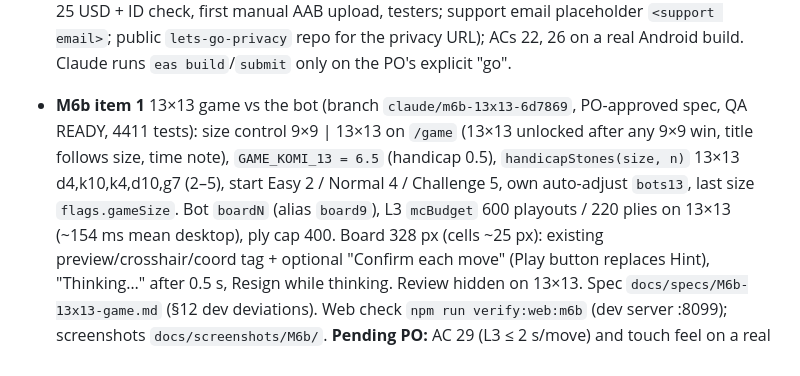
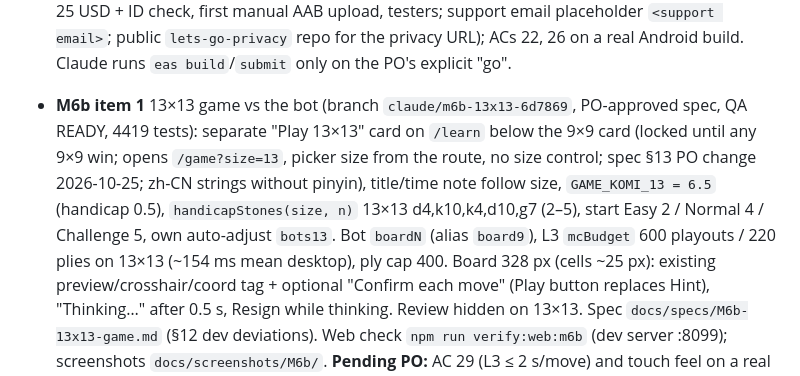
Before and after one commit to Agnes-Lain/let-s-GO, a Markdown page: docs/STATUS.md, the part around the change. Rendered like a GitHub page.

Commit message:
M6b 13x13: STATUS for the separate 13x13 card
Co-Authored-By: Claude Opus 5.5 <noreply@anthropic.com>

```diff
--- a/docs/STATUS.md
+++ b/docs/STATUS.md
@@ -109,10 +109,11 @@ Read this + `CLAUDE.md`, then continue. Keep it short; update it at the end of e
   AAB upload, testers; support email placeholder `<support email>`; public `lets-go-privacy` repo for the privacy URL); ACs 22, 26 on a
   real Android build. Claude runs `eas build`/`submit` only on the PO's explicit "go".
 
-- **M6b item 1** 13×13 game vs the bot (branch `claude/m6b-13x13-6d7869`, PO-approved spec, QA READY, 4411 tests):
-  size control 9×9 | 13×13 on `/game` (13×13 unlocked after any 9×9 win, title follows size, time note), `GAME_KOMI_13 = 6.5`
+- **M6b item 1** 13×13 game vs the bot (branch `claude/m6b-13x13-6d7869`, PO-approved spec, QA READY, 4419 tests):
+  separate "Play 13×13" card on `/learn` below the 9×9 card (locked until any 9×9 win; opens `/game?size=13`, picker size from the
+  route, no size control; spec §13 PO change 2026-10-25; zh-CN strings without pinyin), title/time note follow size, `GAME_KOMI_13 = 6.5`
   (handicap 0.5), `handicapStones(size, n)` 13×13 d4,k10,k4,d10,g7 (2–5), start Easy 2 / Normal 4 / Challenge 5, own auto-adjust
-  `bots13`, last size `flags.gameSize`. Bot `boardN` (alias `board9`), L3 `mcBudget` 600 playouts / 220 plies on 13×13 (~154 ms
+  `bots13`. Bot `boardN` (alias `board9`), L3 `mcBudget` 600 playouts / 220 plies on 13×13 (~154 ms
   mean desktop), ply cap 400. Board 328 px (cells ~25 px): existing preview/crosshair/coord tag + optional "Confirm each move"
   (Play button replaces Hint), "Thinking…" after 0.5 s, Resign while thinking. Review hidden on 13×13. Spec
   `docs/specs/M6b-13x13-game.md` (§12 dev deviations). Web check `npm run verify:web:m6b` (dev server :8099); screenshots
```
